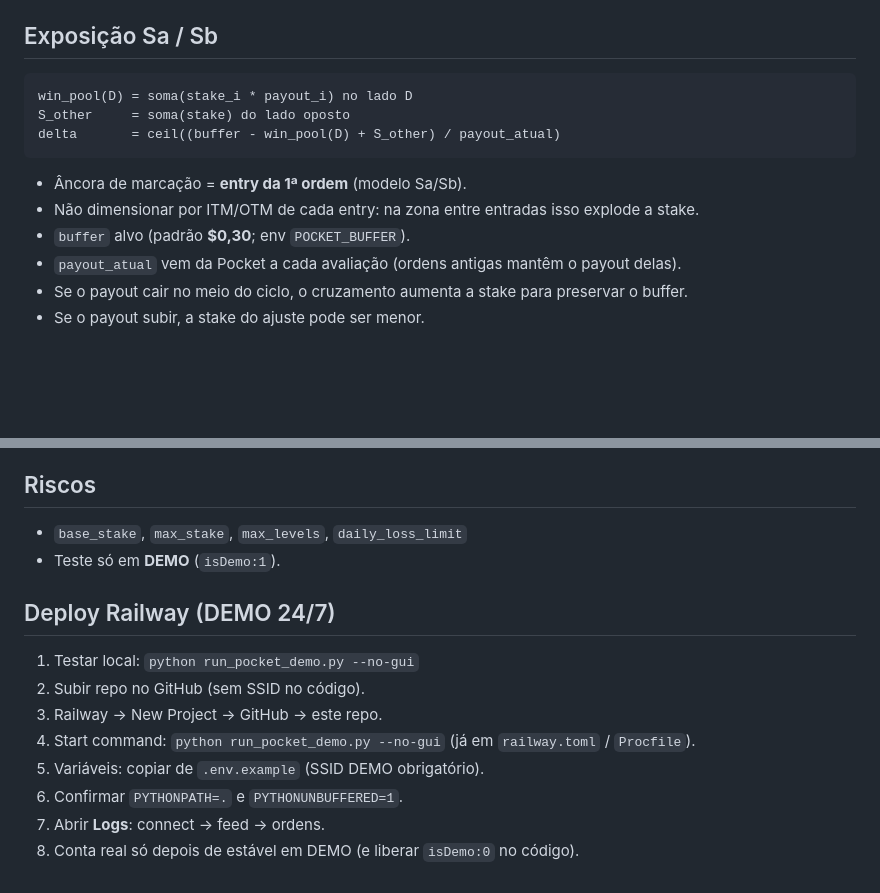
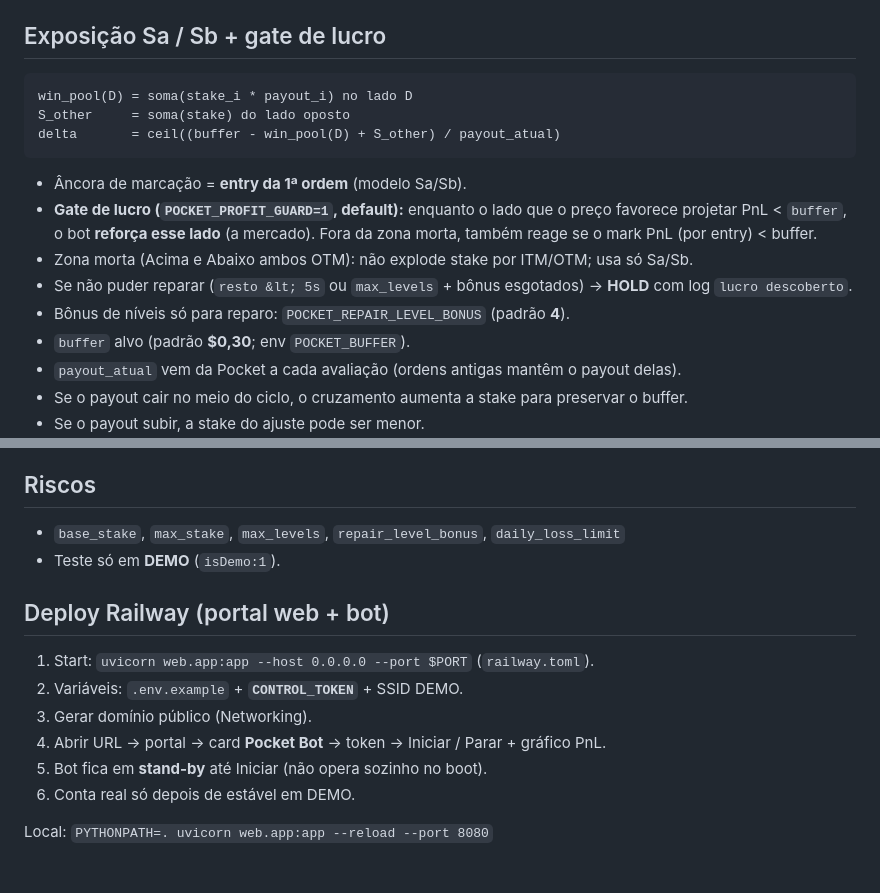
Before and after one commit to MateusRafa/iq-blitz-bot, a Markdown page: SPEC.md, 2 parts joined by grey strips. Rendered like a GitHub page; blank space fills up the shorter version.

````diff
--- a/SPEC.md
+++ b/SPEC.md
@@ -56,7 +56,7 @@ TRACK → SETTLE (now ≥ T)
   - Se não → procura outro (OTC) ≥ alvo; se ninguém tiver, pega o **maior payout**.
 - Desligar: `POCKET_AUTO_ASSET=0`.
 
-## Exposição Sa / Sb
+## Exposição Sa / Sb + gate de lucro
 
 ```
 win_pool(D) = soma(stake_i * payout_i) no lado D
@@ -65,7 +65,13 @@ delta       = ceil((buffer - win_pool(D) + S_other) / payout_atual)
 ```
 
 - Âncora de marcação = **entry da 1ª ordem** (modelo Sa/Sb).
-- Não dimensionar por ITM/OTM de cada entry: na zona entre entradas isso explode a stake.
+- **Gate de lucro (`POCKET_PROFIT_GUARD=1`, default):** enquanto o lado que o
+  preço favorece projetar PnL &lt; `buffer`, o bot **reforça esse lado** (a
+  mercado). Fora da zona morta, também reage se o mark PnL (por entry) &lt; buffer.
+- Zona morta (Acima e Abaixo ambos OTM): não explode stake por ITM/OTM; usa só Sa/Sb.
+- Se não puder reparar (`resto &lt; 5s` ou `max_levels` + bônus esgotados) → **HOLD**
+  com log `lucro descoberto`.
+- Bônus de níveis só para reparo: `POCKET_REPAIR_LEVEL_BONUS` (padrão **4**).
 - `buffer` alvo (padrão **$0,30**; env `POCKET_BUFFER`).
 - `payout_atual` vem da Pocket a cada avaliação (ordens antigas mantêm o payout delas).
 - Se o payout cair no meio do ciclo, o cruzamento aumenta a stake para preservar o buffer.
@@ -84,16 +90,16 @@ delta       = ceil((buffer - win_pool(D) + S_other) / payout_atual)
 
 ## Riscos
 
-- `base_stake`, `max_stake`, `max_levels`, `daily_loss_limit`
+- `base_stake`, `max_stake`, `max_levels`, `repair_level_bonus`, `daily_loss_limit`
 - Teste só em **DEMO** (`isDemo:1`).
 
-## Deploy Railway (DEMO 24/7)
+## Deploy Railway (portal web + bot)
 
-1. Testar local: `python run_pocket_demo.py --no-gui`
-2. Subir repo no GitHub (sem SSID no código).
-3. Railway → New Project → GitHub → este repo.
-4. Start command: `python run_pocket_demo.py --no-gui` (já em `railway.toml` / `Procfile`).
-5. Variáveis: copiar de `.env.example` (SSID DEMO obrigatório).
-6. Confirmar `PYTHONPATH=.` e `PYTHONUNBUFFERED=1`.
-7. Abrir **Logs**: connect → feed → ordens.
-8. Conta real só depois de estável em DEMO (e liberar `isDemo:0` no código).
+1. Start: `uvicorn web.app:app --host 0.0.0.0 --port $PORT` (`railway.toml`).
+2. Variáveis: `.env.example` + **`CONTROL_TOKEN`** + SSID DEMO.
+3. Gerar domínio público (Networking).
+4. Abrir URL → portal → card **Pocket Bot** → token → Iniciar / Parar + gráfico PnL.
+5. Bot fica em **stand-by** até Iniciar (não opera sozinho no boot).
+6. Conta real só depois de estável em DEMO.
+
+Local: `PYTHONPATH=. uvicorn web.app:app --reload --port 8080`
````
